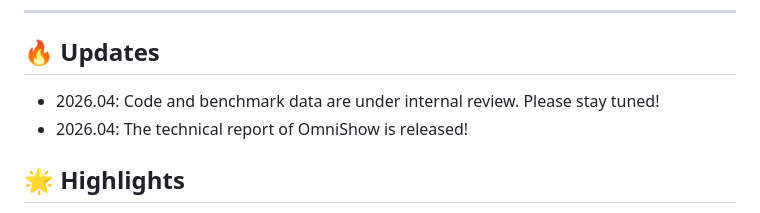
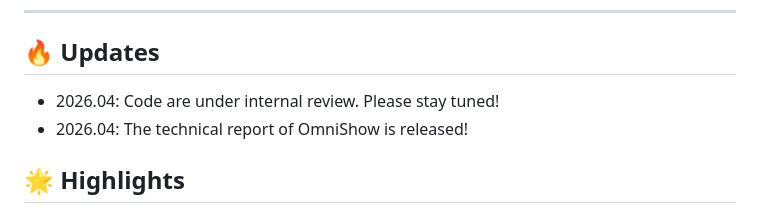
Before and after one commit to nikhilash6/OmniShow, a Markdown page: README.md, the part around the change. Drawn GitHub-style.

```diff
--- a/README.md
+++ b/README.md
@@ -35,7 +35,7 @@ Yichen Liu<sup>2</sup>, Xin Gao<sup>2</sup>, Cunjian Chen<sup>3</sup>, Shilei We
 ---
 
 ## 🔥 Updates
-- 2026.04: Code and benchmark data are under internal review. Please stay tuned!
+- 2026.04: Code are under internal review. Please stay tuned!
 - 2026.04: The technical report of OmniShow is released!
 
 
```
